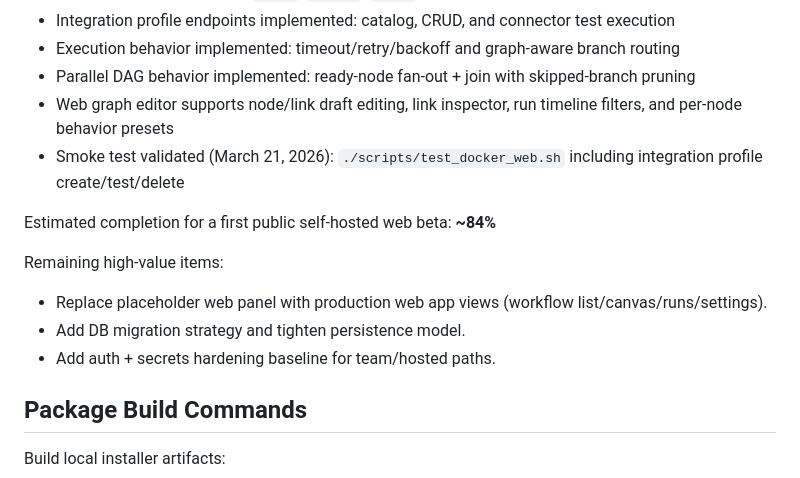
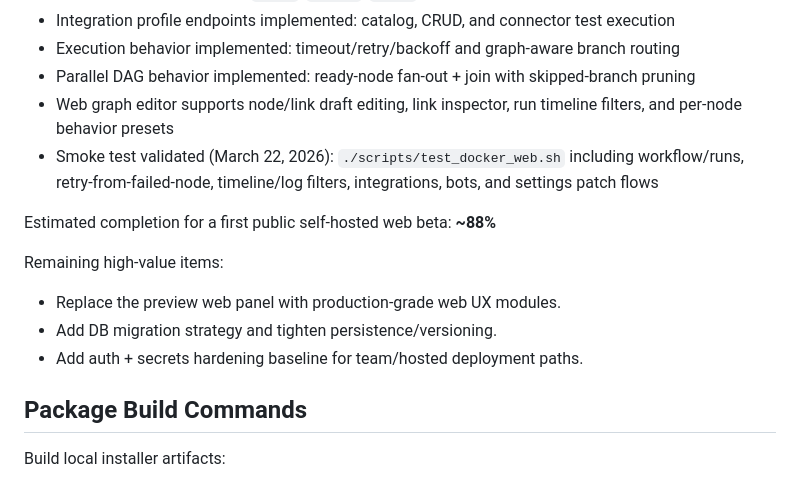
Before and after one commit to synryzen/6X-Protocol, a Markdown page: README.md, the part around the change. GitHub-like rendering.

Commit message:
Refresh Docker web beta status and smoke verification notes

```diff
--- a/README.md
+++ b/README.md
@@ -119,14 +119,14 @@ See:
 - Execution behavior implemented: timeout/retry/backoff and graph-aware branch routing
 - Parallel DAG behavior implemented: ready-node fan-out + join with skipped-branch pruning
 - Web graph editor supports node/link draft editing, link inspector, run timeline filters, and per-node behavior presets
-- Smoke test validated (March 21, 2026): `./scripts/test_docker_web.sh` including integration profile create/test/delete
+- Smoke test validated (March 22, 2026): `./scripts/test_docker_web.sh` including workflow/runs, retry-from-failed-node, timeline/log filters, integrations, bots, and settings patch flows
 
-Estimated completion for a first public self-hosted web beta: **~84%**
+Estimated completion for a first public self-hosted web beta: **~88%**
 
 Remaining high-value items:
-- Replace placeholder web panel with production web app views (workflow list/canvas/runs/settings).
-- Add DB migration strategy and tighten persistence model.
-- Add auth + secrets hardening baseline for team/hosted paths.
+- Replace the preview web panel with production-grade web UX modules.
+- Add DB migration strategy and tighten persistence/versioning.
+- Add auth + secrets hardening baseline for team/hosted deployment paths.
 
 ## Package Build Commands
 Build local installer artifacts:
```
Also changed, not shown: CHANGELOG.md (+3 -0 lines), docs/DOCKER_WEB_EDITION_PLAN.md (+4 -2 lines).
